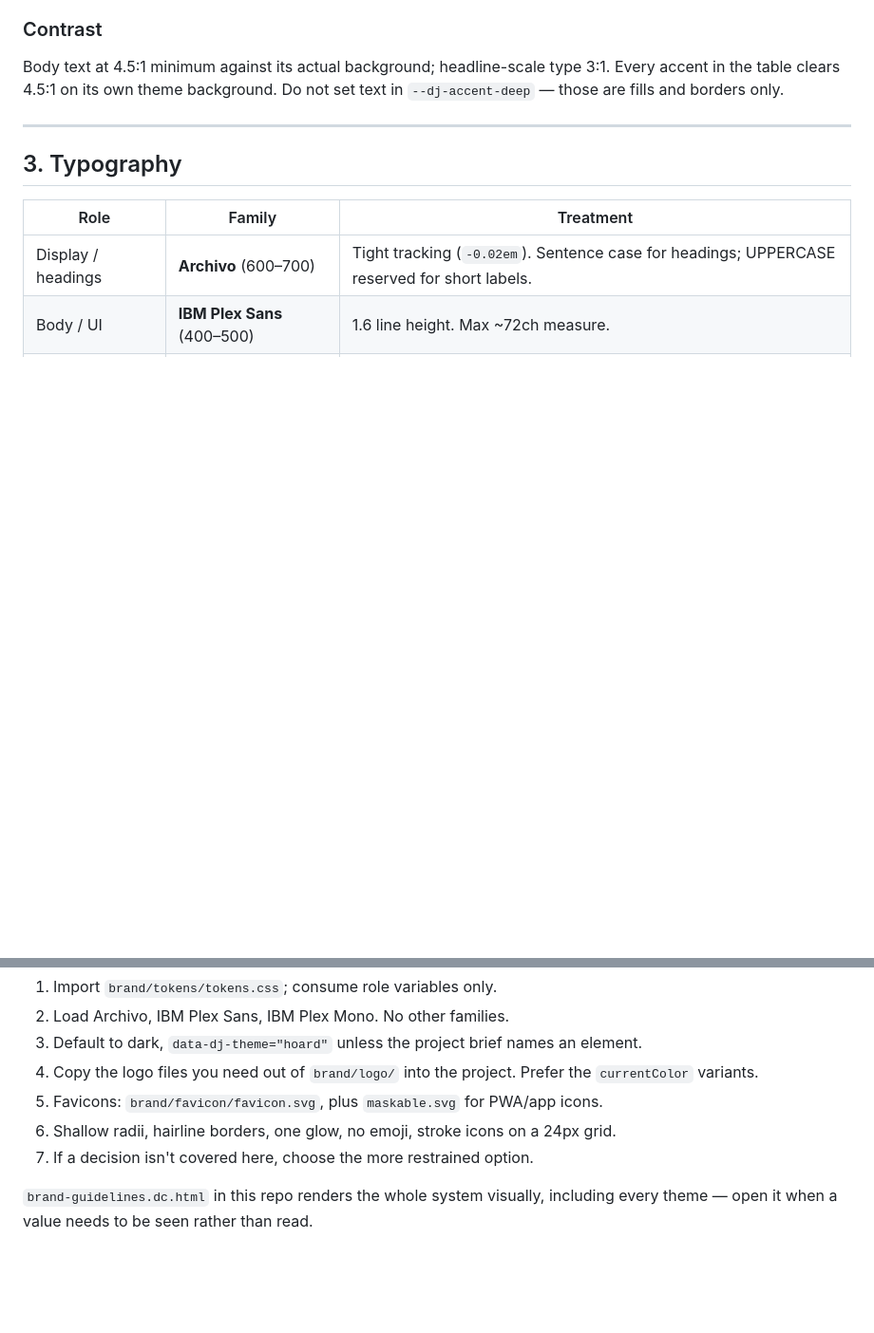
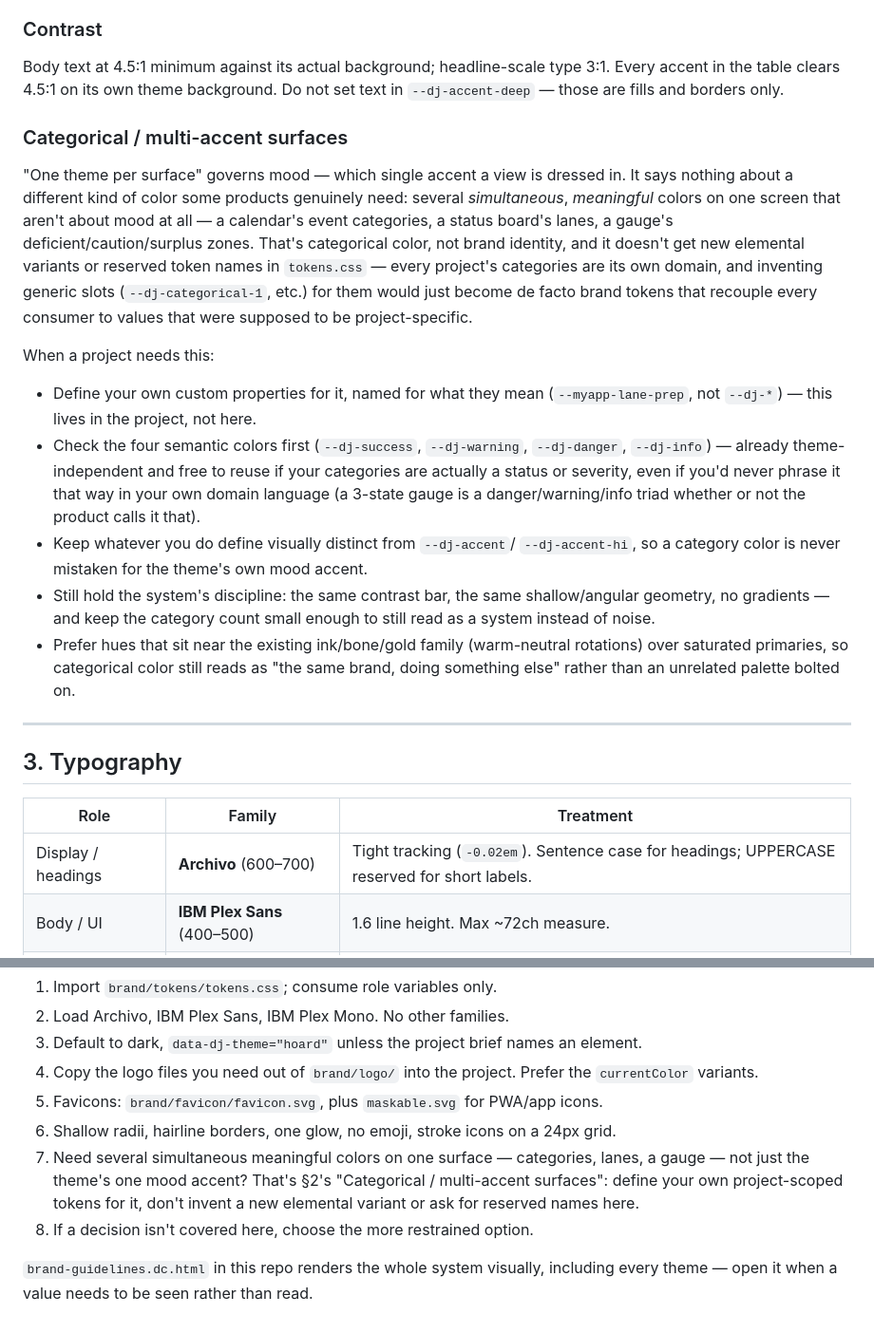
Before and after one commit to tory37/djaunt-branding, a Markdown page: BRANDING.md, 2 parts joined by grey strips. Shown at 95% size. Drawn GitHub-style; blank space fills up the shorter version.

Commit message:
Add categorical/multi-accent color guidance
Elemental themes give a surface one mood accent, but some downstream
products need several simultaneous meaningful colors at once (status
lanes, category coding, a gauge's zones) that aren't about mood. Rather
than growing tokens.css with reserved generic slots -- which would just
become de facto brand tokens every consumer recouples to -- document the
pattern: define project-scoped tokens for it, check the existing
theme-independent semantic colors first, stay visually distinct from
--dj-accent, and hold the system's contrast/geometry/restraint rules.

Co-Authored-By: Claude Sonnet 5 <noreply@anthropic.com>
Claude-Session: https://claude.ai/code/session_01XepcU22LTCcLrLEjdxJGor

```diff
--- a/BRANDING.md
+++ b/BRANDING.md
@@ -85,6 +85,37 @@ Body text at 4.5:1 minimum against its actual background; headline-scale type
 3:1. Every accent in the table clears 4.5:1 on its own theme background. Do not
 set text in `--dj-accent-deep` — those are fills and borders only.
 
+### Categorical / multi-accent surfaces
+"One theme per surface" governs mood — which single accent a view is dressed
+in. It says nothing about a different kind of color some products genuinely
+need: several *simultaneous*, *meaningful* colors on one screen that aren't
+about mood at all — a calendar's event categories, a status board's lanes, a
+gauge's deficient/caution/surplus zones. That's categorical color, not brand
+identity, and it doesn't get new elemental variants or reserved token names
+in `tokens.css` — every project's categories are its own domain, and inventing
+generic slots (`--dj-categorical-1`, etc.) for them would just become de facto
+brand tokens that recouple every consumer to values that were supposed to be
+project-specific.
+
+When a project needs this:
+- Define your own custom properties for it, named for what they mean
+  (`--myapp-lane-prep`, not `--dj-*`) — this lives in the project, not here.
+- Check the four semantic colors first (`--dj-success`, `--dj-warning`,
+  `--dj-danger`, `--dj-info`) — already theme-independent and free to reuse if
+  your categories are actually a status or severity, even if you'd never
+  phrase it that way in your own domain language (a 3-state gauge is a
+  danger/warning/info triad whether or not the product calls it that).
+- Keep whatever you do define visually distinct from `--dj-accent`/
+  `--dj-accent-hi`, so a category color is never mistaken for the theme's own
+  mood accent.
+- Still hold the system's discipline: the same contrast bar, the same
+  shallow/angular geometry, no gradients — and keep the category count small
+  enough to still read as a system instead of noise.
+- Prefer hues that sit near the existing ink/bone/gold family (warm-neutral
+  rotations) over saturated primaries, so categorical color still reads as
+  "the same brand, doing something else" rather than an unrelated palette
+  bolted on.
+
 ---
 
 ## 3. Typography
@@ -167,7 +198,12 @@ When building a Djaunt app, tool, extension, or page:
 4. Copy the logo files you need out of `brand/logo/` into the project. Prefer the `currentColor` variants.
 5. Favicons: `brand/favicon/favicon.svg`, plus `maskable.svg` for PWA/app icons.
 6. Shallow radii, hairline borders, one glow, no emoji, stroke icons on a 24px grid.
-7. If a decision isn't covered here, choose the more restrained option.
+7. Need several simultaneous meaningful colors on one surface — categories,
+   lanes, a gauge — not just the theme's one mood accent? That's §2's
+   "Categorical / multi-accent surfaces": define your own project-scoped
+   tokens for it, don't invent a new elemental variant or ask for reserved
+   names here.
+8. If a decision isn't covered here, choose the more restrained option.
 
 `brand-guidelines.dc.html` in this repo renders the whole system visually,
 including every theme — open it when a value needs to be seen rather than read.
```
